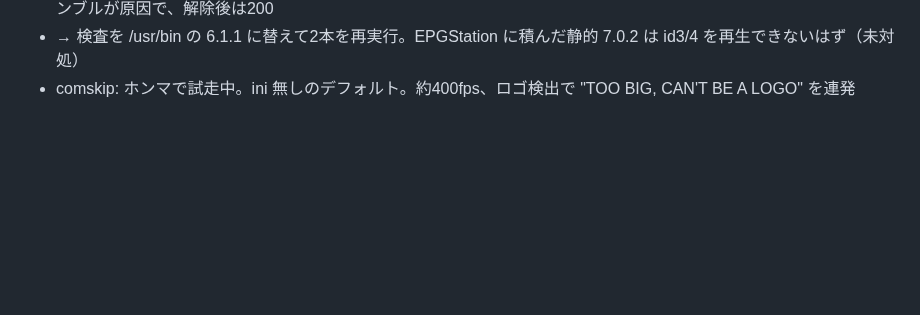
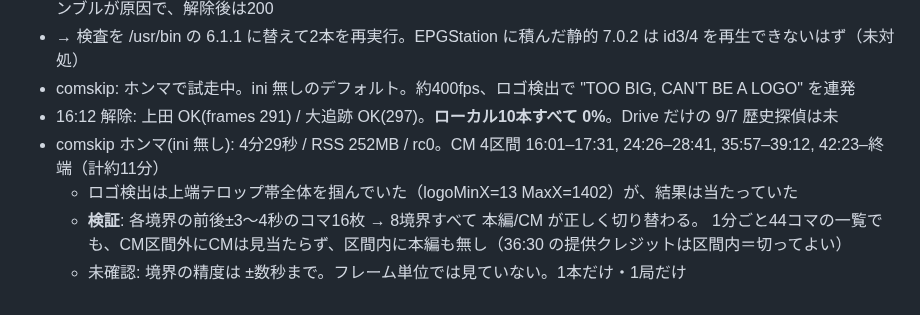
Before and after one commit to alinxcy/Tamorian7.com, a Markdown page: scratch/2026-09-15.md, the part around the change. Rendered like a GitHub page; blank space fills up the shorter version.

Commit message:
scratch: ローカル10本の解除完了、comskip をホンマで試走し境界8か所をコマで確認
Co-Authored-By: Claude Opus 5 <noreply@anthropic.com>
Claude-Session: https://claude.ai/code/session_018RayyEJzZGMGmpH5FHkGAV

```diff
--- a/scratch/2026-09-15.md
+++ b/scratch/2026-09-15.md
@@ -83,3 +83,9 @@ Pi は手元の古い wake.json で判断し続け、毎回「古いので起こ
 - EPGStation の duration API: id2/5/10 は 200、**id3 は 500（同じ ffprobe）**。朝の「id=10 だけ500」はガイア＝スクランブルが原因で、解除後は200
 - → 検査を /usr/bin の 6.1.1 に替えて2本を再実行。EPGStation に積んだ静的 7.0.2 は id3/4 を再生できないはず（未対処）
 - comskip: ホンマで試走中。ini 無しのデフォルト。約400fps、ロゴ検出で "TOO BIG, CAN'T BE A LOGO" を連発
+- 16:12 解除: 上田 OK(frames 291) / 大追跡 OK(297)。**ローカル10本すべて 0%**。Drive だけの 9/7 歴史探偵は未
+- comskip ホンマ(ini 無し): 4分29秒 / RSS 252MB / rc0。CM 4区間 16:01–17:31, 24:26–28:41, 35:57–39:12, 42:23–終端（計約11分）
+  - ロゴ検出は上端テロップ帯全体を掴んでいた（logoMinX=13 MaxX=1402）が、結果は当たっていた
+  - **検証**: 各境界の前後±3〜4秒のコマ16枚 → 8境界すべて 本編/CM が正しく切り替わる。
+    1分ごと44コマの一覧でも、CM区間外にCMは見当たらず、区間内に本編も無し（36:30 の提供クレジットは区間内＝切ってよい）
+  - 未確認: 境界の精度は ±数秒まで。フレーム単位では見ていない。1本だけ・1局だけ
```
